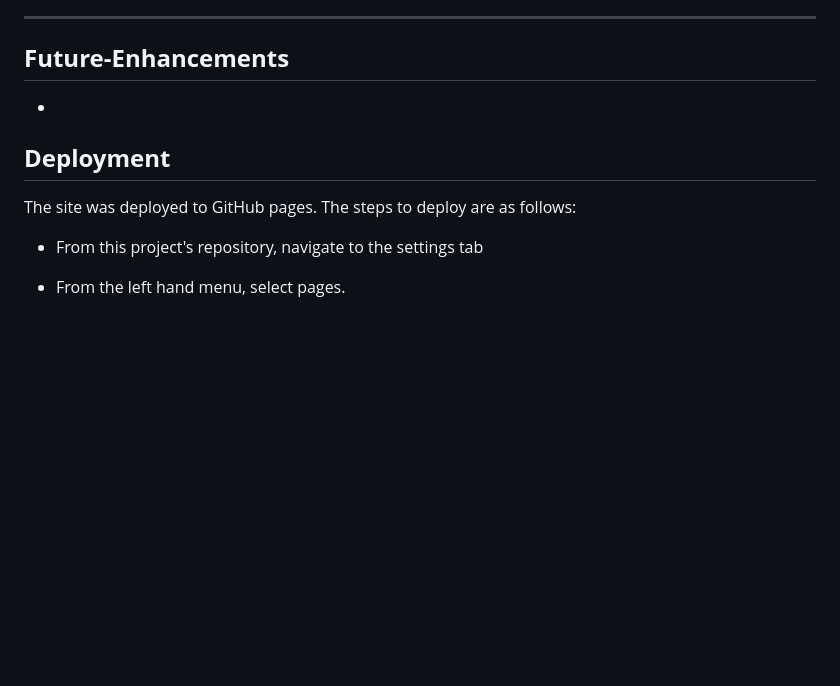
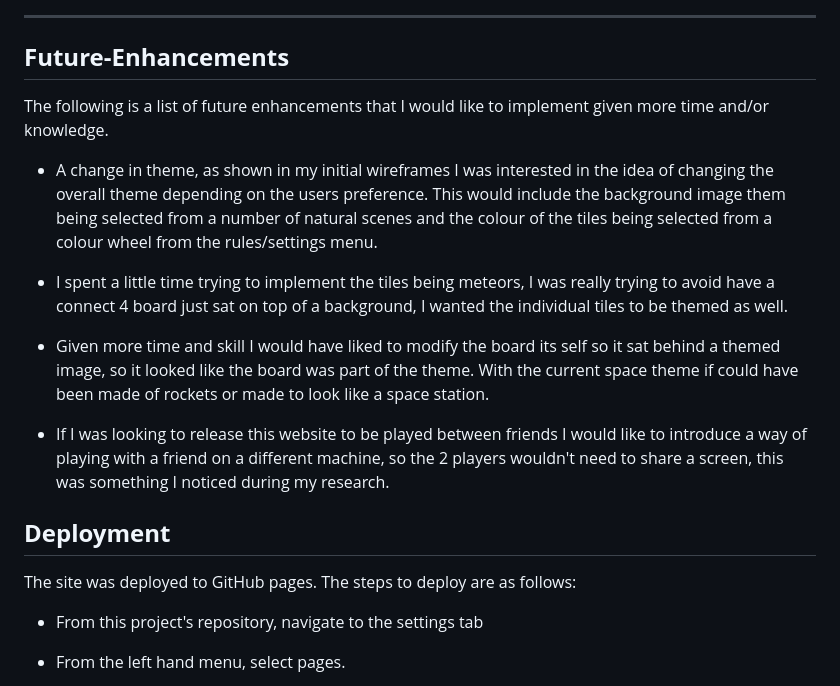
Before and after one commit to LukeThornton92/Milestone-Project-2-C4, a Markdown page: README.md, the part around the change printed below. GitHub-like rendering; blank space fills up the shorter version.

Commit message:
chore: future enhancements

```diff
--- a/README.md
+++ b/README.md
@@ -187,7 +189,15 @@ Using the LightHouse in my Google DevTools I was able to optimise my website for
 
 ## **Future-Enhancements**
 
--
+The following is a list of future enhancements that I would like to implement given more time and/or knowledge.
+
+- A change in theme, as shown in my initial wireframes I was interested in the idea of changing the overall theme depending on the users preference. This would include the background image them being selected from a number of natural scenes and the colour of the tiles being selected from a colour wheel from the rules/settings menu.
+
+- I spent a little time trying to implement the tiles being meteors, I was really trying to avoid have a connect 4 board just sat on top of a background, I wanted the individual tiles to be themed as well.
+
+- Given more time and skill I would have liked to modify the board its self so it sat behind a themed image, so it looked like the board was part of the theme. With the current space theme if could have been made of rockets or made to look like a space station.
+
+- If I was looking to release this website to be played between friends I would like to introduce a way of playing with a friend on a different machine, so the 2 players wouldn't need to share a screen, this was something I noticed during my research.
 
 ## **Deployment**
 
```
Also changed, not shown: other parts of README.md (+3 -1 lines).
